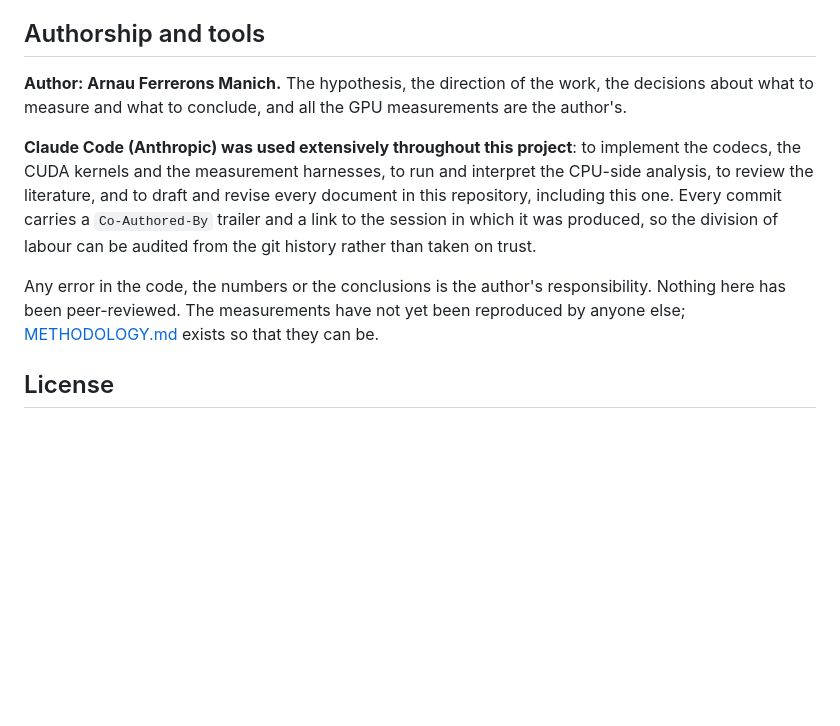
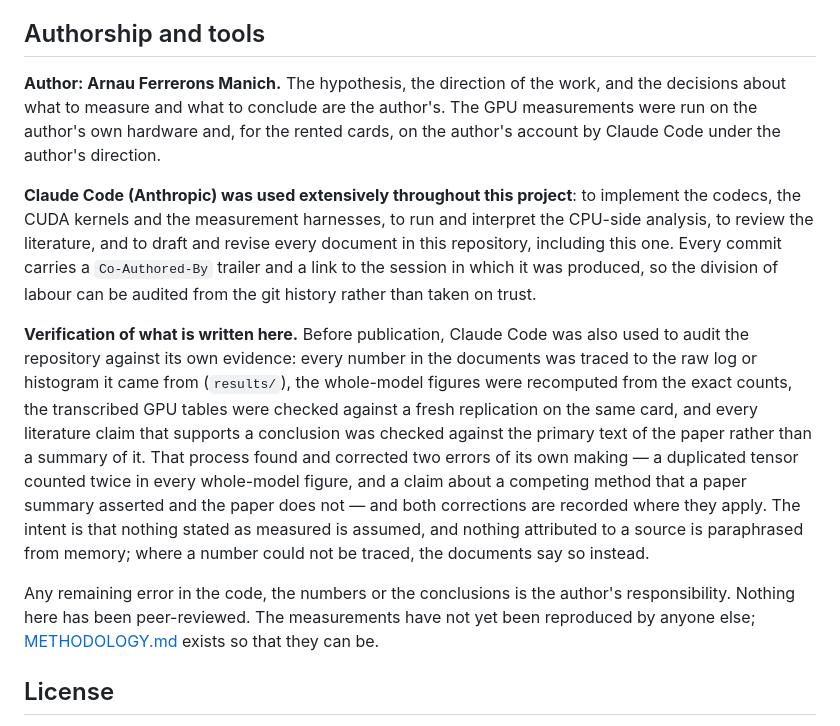
Before and after one commit to ArnauFerma/bf16-exponent-compression, a Markdown page: README.md, the part around the change. Drawn GitHub-style; blank space fills up the shorter version.

Commit message:
README: state how the documents were verified against their evidence, and who ran the rented GPUs
Co-Authored-By: Claude Opus 5 <noreply@anthropic.com>
Claude-Session: https://claude.ai/code/session_016bbaHit6Vmg3dc183sME4y

```diff
--- a/README.md
+++ b/README.md
@@ -97,8 +97,10 @@ decompressor are worthless.
 ## Authorship and tools
 
 **Author: Arnau Ferrerons Manich.** The hypothesis, the direction of the
-work, the decisions about what to measure and what to conclude, and all the
-GPU measurements are the author's.
+work, and the decisions about what to measure and what to conclude are the
+author's. The GPU measurements were run on the author's own hardware and,
+for the rented cards, on the author's account by Claude Code under the
+author's direction.
 
 **Claude Code (Anthropic) was used extensively throughout this project**: to
 implement the codecs, the CUDA kernels and the measurement harnesses, to run
@@ -108,10 +110,25 @@ commit carries a `Co-Authored-By` trailer and a link to the session in which
 it was produced, so the division of labour can be audited from the git
 history rather than taken on trust.
 
-Any error in the code, the numbers or the conclusions is the author's
-responsibility. Nothing here has been peer-reviewed. The measurements have
-not yet been reproduced by anyone else; [METHODOLOGY.md](METHODOLOGY.md)
-exists so that they can be.
+**Verification of what is written here.** Before publication, Claude Code
+was also used to audit the repository against its own evidence: every number
+in the documents was traced to the raw log or histogram it came from
+(`results/`), the whole-model figures were recomputed from the exact counts,
+the transcribed GPU tables were checked against a fresh replication on the
+same card, and every literature claim that supports a conclusion was checked
+against the primary text of the paper rather than a summary of it. That
+process found and corrected two errors of its own making — a duplicated
+tensor counted twice in every whole-model figure, and a claim about a
+competing method that a paper summary asserted and the paper does not — and
+both corrections are recorded where they apply. The intent is that nothing
+stated as measured is assumed, and nothing attributed to a source is
+paraphrased from memory; where a number could not be traced, the documents
+say so instead.
+
+Any remaining error in the code, the numbers or the conclusions is the
+author's responsibility. Nothing here has been peer-reviewed. The
+measurements have not yet been reproduced by anyone else;
+[METHODOLOGY.md](METHODOLOGY.md) exists so that they can be.
 
 ## License
 
```
